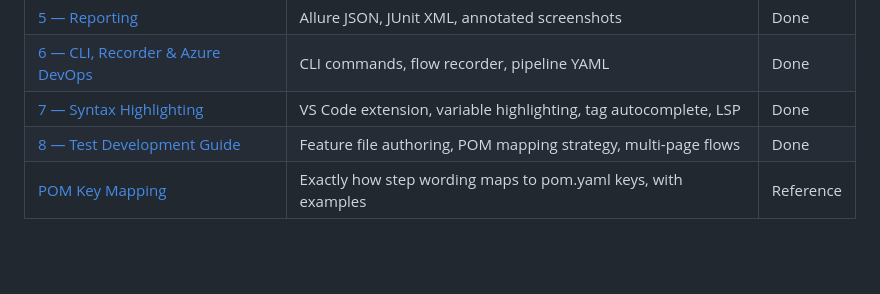
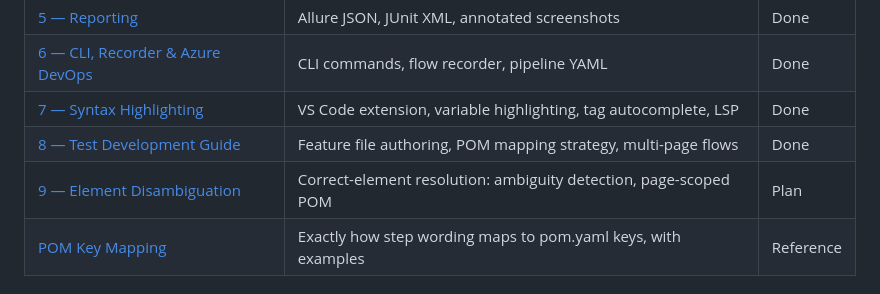
Before and after one commit to gheeno/bddframe, a Markdown page: docs/README.md, the part around the change. Drawn GitHub-style; blank space fills up the shorter version.

```diff
--- a/docs/README.md
+++ b/docs/README.md
@@ -54,6 +54,7 @@ flowchart TD
 | [6 — CLI, Recorder & Azure DevOps](phase-06-cli-devops.md) | CLI commands, flow recorder, pipeline YAML | Done |
 | [7 — Syntax Highlighting](phase-07-syntax-highlighting.md) | VS Code extension, variable highlighting, tag autocomplete, LSP | Done |
 | [8 — Test Development Guide](phase-08-test-development.md) | Feature file authoring, POM mapping strategy, multi-page flows | Done |
+| [9 — Element Disambiguation](phase-09-element-disambiguation.md) | Correct-element resolution: ambiguity detection, page-scoped POM | Plan |
 | [POM Key Mapping](pom-key-mapping.md) | Exactly how step wording maps to pom.yaml keys, with examples | Reference |
 
 ## Design principles
```
Also changed, not shown: docs/phase-09-element-disambiguation.md (added, +232 -0 lines).
